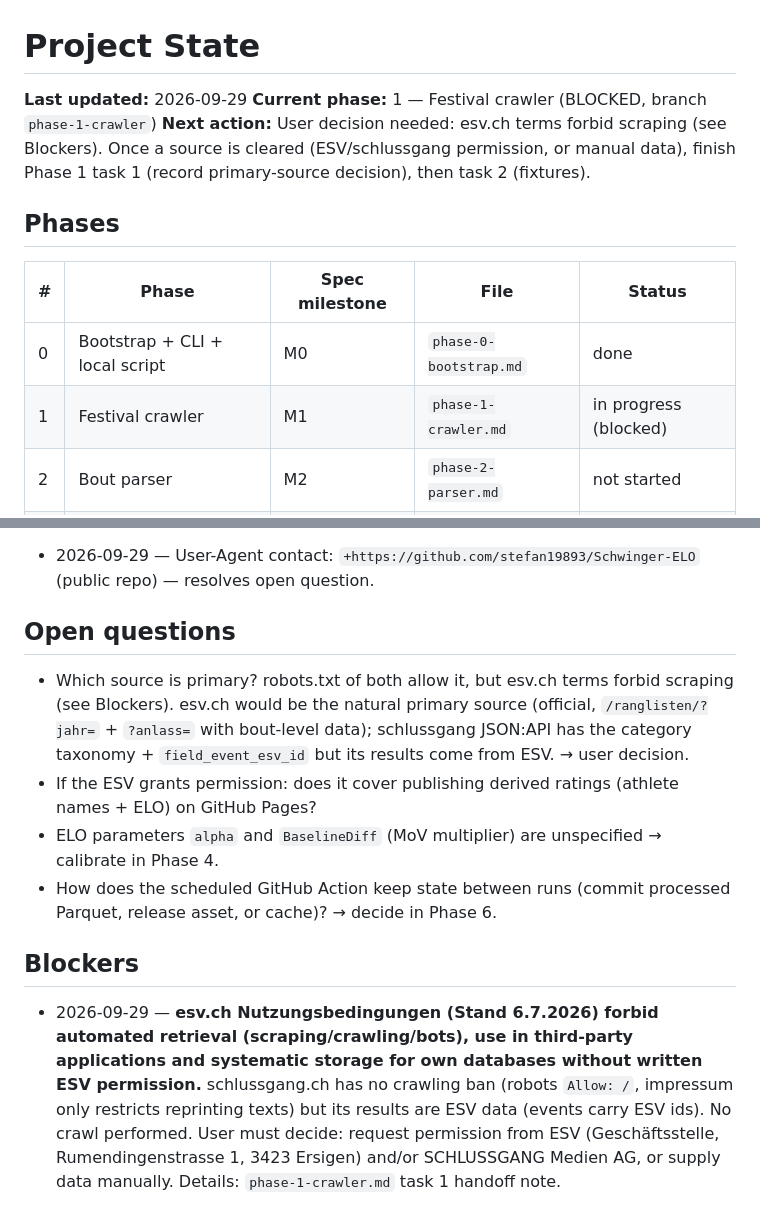
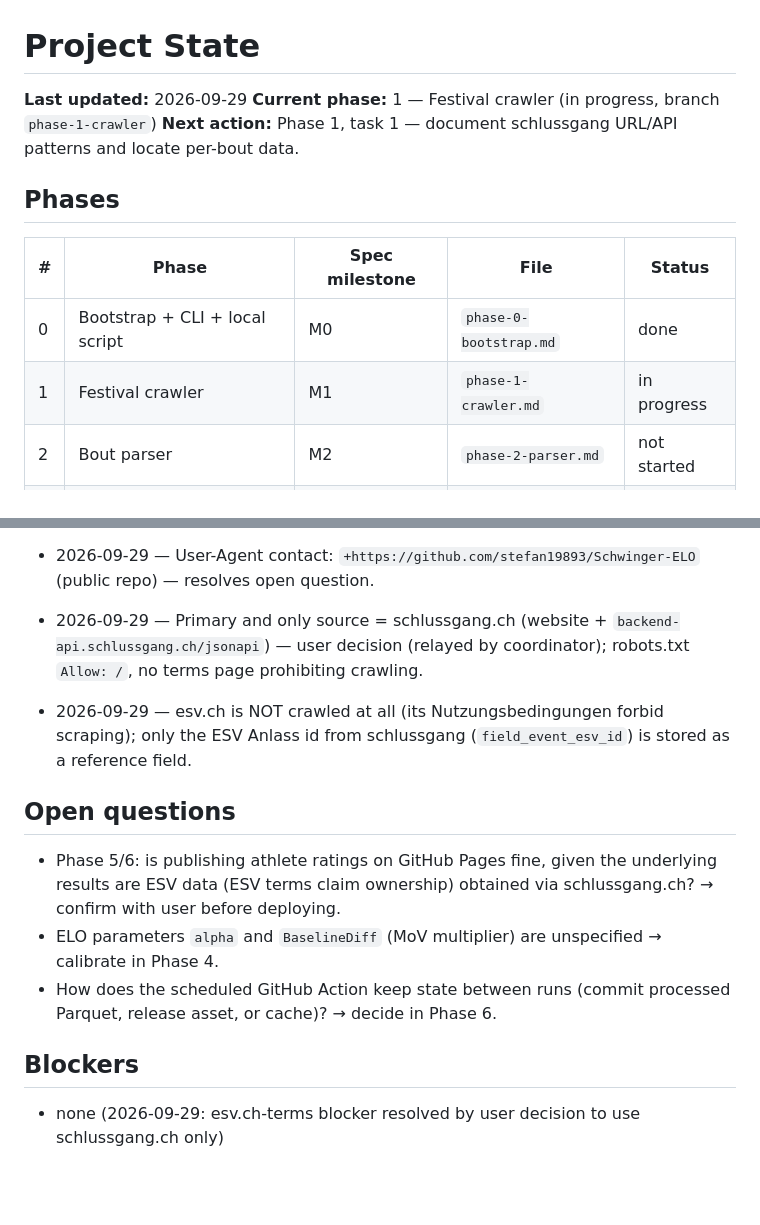
Before and after one commit to stefan19893/Schwinger-ELO, a Markdown page: docs/progress/STATE.md, 2 parts joined by grey strips. Drawn GitHub-style; blank space fills up the shorter version.

Commit message:
Record user decision: schlussgang.ch as only source, esv.ch not crawled
Co-Authored-By: Claude Opus 5.5 <noreply@anthropic.com>

```diff
--- a/docs/progress/STATE.md
+++ b/docs/progress/STATE.md
@@ -1,14 +1,14 @@
 # Project State
 
 **Last updated:** 2026-09-29
-**Current phase:** 1 — Festival crawler (BLOCKED, branch `phase-1-crawler`)
-**Next action:** User decision needed: esv.ch terms forbid scraping (see Blockers). Once a source is cleared (ESV/schlussgang permission, or manual data), finish Phase 1 task 1 (record primary-source decision), then task 2 (fixtures).
+**Current phase:** 1 — Festival crawler (in progress, branch `phase-1-crawler`)
+**Next action:** Phase 1, task 1 — document schlussgang URL/API patterns and locate per-bout data.
 
 ## Phases
 | # | Phase | Spec milestone | File | Status |
 |---|---|---|---|---|
 | 0 | Bootstrap + CLI + local script | M0 | `phase-0-bootstrap.md` | done |
-| 1 | Festival crawler | M1 | `phase-1-crawler.md` | in progress (blocked) |
+| 1 | Festival crawler | M1 | `phase-1-crawler.md` | in progress |
 | 2 | Bout parser | M2 | `phase-2-parser.md` | not started |
 | 3 | Identity cleaning | M3a | `phase-3-cleaning.md` | not started |
 | 4 | ELO engine | M3b | `phase-4-elo.md` | not started |
@@ -37,13 +37,14 @@ Status values: `not started` · `in progress` · `in review` · `done`
 - 2026-09-29 — `pyarrow>=18` without upper bound — frequent major releases, we only use the stable Parquet read/write API (phase-0 review).
 - 2026-09-29 — `get-pip.py` fallback prints its sha256 and can be pinned via `GET_PIP_SHA256`; no default pin because the file changes with every pip release. Preferred fix remains `sudo apt install python3.14-venv` (phase-0 review).
 - 2026-09-29 — User-Agent contact: `+https://github.com/stefan19893/Schwinger-ELO` (public repo) — resolves open question.
+- 2026-09-29 — Primary and only source = schlussgang.ch (website + `backend-api.schlussgang.ch/jsonapi`) — user decision (relayed by coordinator); robots.txt `Allow: /`, no terms page prohibiting crawling.
+- 2026-09-29 — esv.ch is NOT crawled at all (its Nutzungsbedingungen forbid scraping); only the ESV Anlass id from schlussgang (`field_event_esv_id`) is stored as a reference field.
 
 ## Open questions
-- Which source is primary? robots.txt of both allow it, but esv.ch terms forbid scraping (see Blockers). esv.ch would be the natural primary source (official, `/ranglisten/?jahr=` + `?anlass=` with bout-level data); schlussgang JSON:API has the category taxonomy + `field_event_esv_id` but its results come from ESV. → user decision.
-- If the ESV grants permission: does it cover publishing derived ratings (athlete names + ELO) on GitHub Pages?
+- Phase 5/6: is publishing athlete ratings on GitHub Pages fine, given the underlying results are ESV data (ESV terms claim ownership) obtained via schlussgang.ch? → confirm with user before deploying.
 - ELO parameters `alpha` and `BaselineDiff` (MoV multiplier) are unspecified → calibrate in Phase 4.
 - How does the scheduled GitHub Action keep state between runs (commit processed Parquet, release asset, or cache)? → decide in Phase 6.
 
 
 ## Blockers
-- 2026-09-29 — **esv.ch Nutzungsbedingungen (Stand 6.7.2026) forbid automated retrieval (scraping/crawling/bots), use in third-party applications and systematic storage for own databases without written ESV permission.** schlussgang.ch has no crawling ban (robots `Allow: /`, impressum only restricts reprinting texts) but its results are ESV data (events carry ESV ids). No crawl performed. User must decide: request permission from ESV (Geschäftsstelle, Rumendingenstrasse 1, 3423 Ersigen) and/or SCHLUSSGANG Medien AG, or supply data manually. Details: `phase-1-crawler.md` task 1 handoff note.
+- none (2026-09-29: esv.ch-terms blocker resolved by user decision to use schlussgang.ch only)
```
Also changed, not shown: docs/progress/phase-1-crawler.md (+0 -1 lines).
